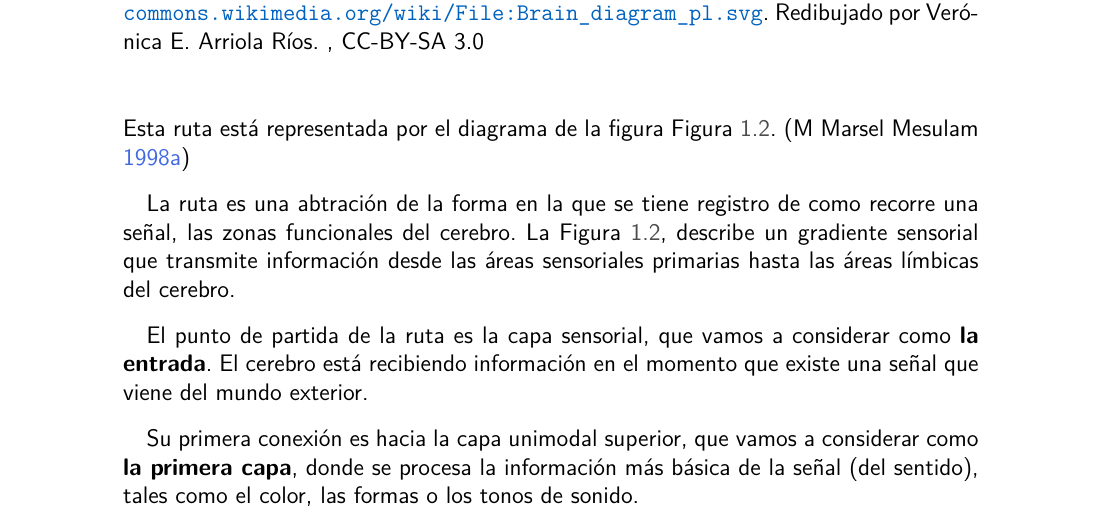
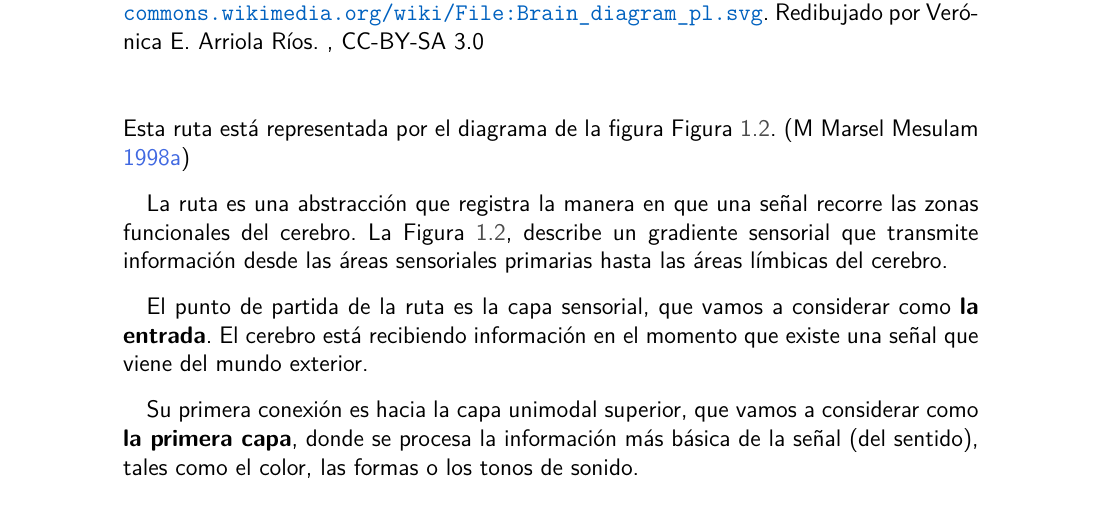
Before and after one commit to FCiencias-Equipo-Academico-2022-I/rn-libro, a LaTeX book (RN.tex, which reads secciones/Antecedentes/Neuronabiologica/SistemaNervioso.tex): part of page 13 of 61, cut so that both start at the same text. The pictures show the PDF file RN.pdf that the author committed with the source.

Commit message:
La ruta ...

```diff
--- a/secciones/Antecedentes/Neuronabiologica/SistemaNervioso.tex
+++ b/secciones/Antecedentes/Neuronabiologica/SistemaNervioso.tex
@@ -82,7 +82,7 @@ En el cerebro, las diversas zonas identificadas con funciones específicas, est
   \label{fig:zonasFun}
  \end{figure}
 
-La ruta es una abtración de la forma en la que se tiene registro de como recorre una señal, las zonas funcionales del cerebro.
+La ruta es una abstracción que registra la manera en que una señal recorre las zonas funcionales del cerebro.
 La \fref{fig:zonasFun}, describe un gradiente sensorial que transmite información desde las áreas sensoriales primarias hasta las áreas límbicas del cerebro.
 
 El punto de partida de la ruta es la capa sensorial, que vamos a considerar como \textbf{la entrada}. El cerebro está recibiendo información en el momento que existe una señal que viene del mundo exterior.
```
Also changed, not shown: RN.pdf.
